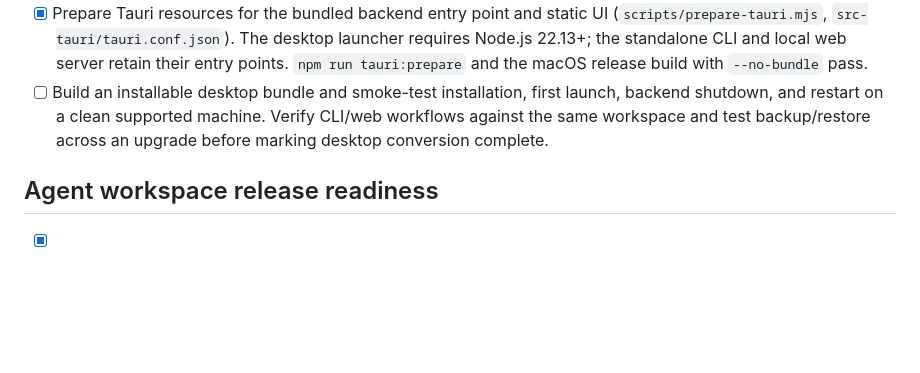
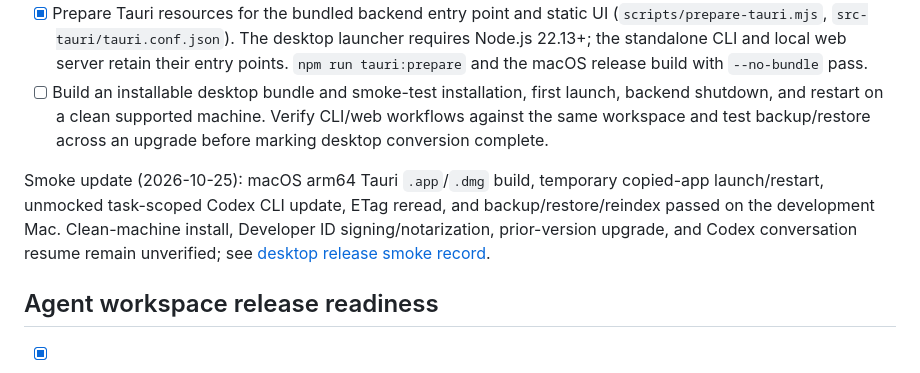
Before and after one commit to vyquocvu/localatlas, a Markdown page: docs/ROADMAP.md, the part around the change. GitHub-like rendering; blank space fills up the shorter version.

```diff
--- a/docs/ROADMAP.md
+++ b/docs/ROADMAP.md
@@ -26,6 +26,8 @@ Verified implementation: safe project relinking, managed project profile and app
 - [x] Prepare Tauri resources for the bundled backend entry point and static UI (`scripts/prepare-tauri.mjs`, `src-tauri/tauri.conf.json`). The desktop launcher requires Node.js 22.13+; the standalone CLI and local web server retain their entry points. `npm run tauri:prepare` and the macOS release build with `--no-bundle` pass.
 - [ ] Build an installable desktop bundle and smoke-test installation, first launch, backend shutdown, and restart on a clean supported machine. Verify CLI/web workflows against the same workspace and test backup/restore across an upgrade before marking desktop conversion complete.
 
+Smoke update (2026-10-25): macOS arm64 Tauri `.app`/`.dmg` build, temporary copied-app launch/restart, unmocked task-scoped Codex CLI update, ETag reread, and backup/restore/reindex passed on the development Mac. Clean-machine install, Developer ID signing/notarization, prior-version upgrade, and Codex conversation resume remain unverified; see [desktop release smoke record](RELEASE_SMOKE.md).
+
 ## Agent workspace release readiness
 
 - [x] Implement project-scoped shell and Codex PTYs with bounded project, task, or document launch context and a workspace-local CLI launcher. Core/API tests cover scoped launch and CLI resolution; the browser E2E test covers context preview with a stubbed terminal API.
```
Also changed, not shown: docs/DEVELOPMENT_PLAN.md (+1 -0 lines), docs/RELEASE_SMOKE.md (added, +31 -0 lines).
